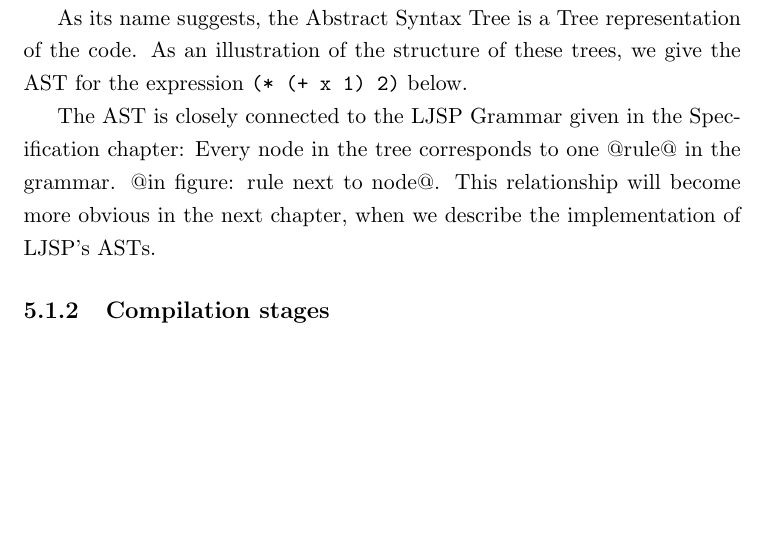
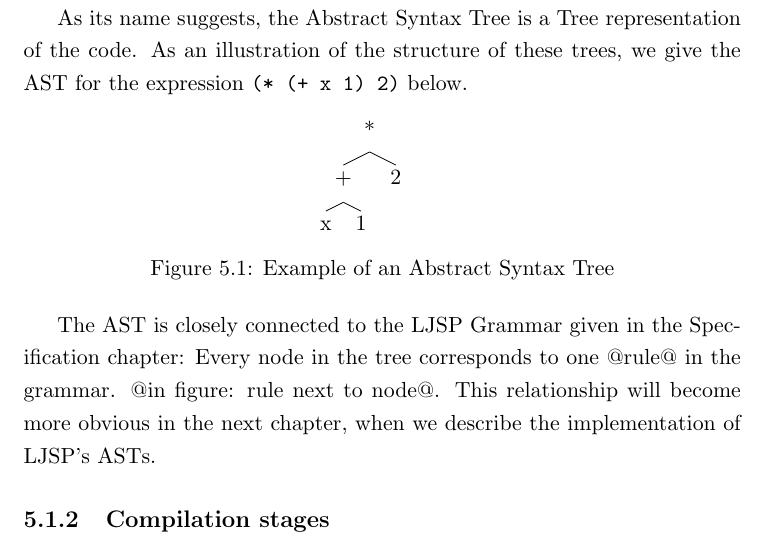
Before and after one commit to jsoendermann/ljsp, a LaTeX thesis (report/report.tex): part of page 18 of 41, cut so that both start at the same text, the shorter picture padded with empty space. Compiled offline with pdfLaTeX.

Commit message:
Add AST example to report

```diff
--- a/report/report.tex
+++ b/report/report.tex
@@ -25,6 +25,8 @@
 \usepackage{listings}
 % Line spacing
 \usepackage{setspace}
+% AST example
+\usepackage{qtree}
 
 %%%%%%%%%%%%%%%%%%%%%%%%%%%%%%%%%%%%%%%%%%%%%%%%%%%%%%%%%%%%%%%%%%%%%%%%%%%%%%%%%%%%%%
 
@@ -288,11 +290,19 @@
 The Abstract Syntax Tree (AST) is the representation of the program that the compiler uses internally. It gets generated by the first stage, parsing, whose purpose it is to convert the users's textual representation of the program to an AST. Correspondingly, the compiler includes functions that convert an AST back to program code in text form. The details of these conversion will be described in more detail in the implementation chapter.
 
 As its name suggests, the Abstract Syntax Tree is a Tree representation of the code. As an illustration of the structure of these trees, we give the AST for the expression \hbox{\texttt{(* (+ x 1) 2)}} below.
-% TODO figure
+
+% TODO make a nicer tree
+\begin{figure}[ht]
+\hskip-0.3in
+\Tree [.* [.+ x 1 ] 2 ]
+\caption{Example of an Abstract Syntax Tree}
+\label{astexample}
+\end{figure}
 
 The AST is closely connected to the LJSP Grammar given in the Specification chapter: Every node in the tree corresponds to one @rule@ in the grammar. @in figure: rule next to node@. This relationship will become more obvious in the next chapter, when we describe the implementation of LJSP's ASTs.
 
 % TODO describe different AST class hierarchies
+% TODO with diagrams
 
 \subsection{Compilation stages}
 % scheme is used for all internal code
```
Also changed, not shown: 2 other files.
